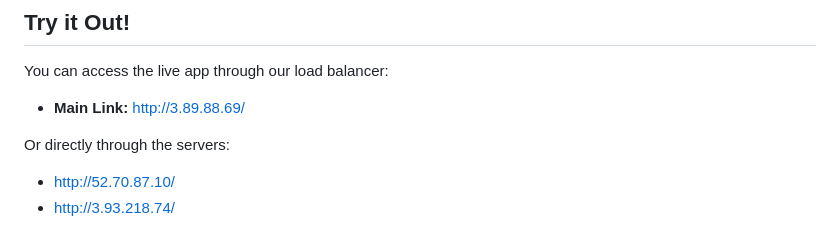
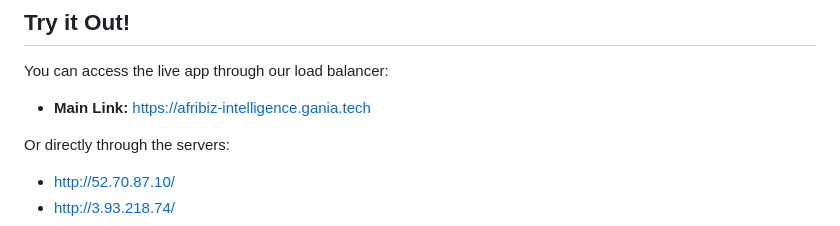
Before and after one commit to Gania-Isaro/afribiz-intelligence, a Markdown page: README.md, the part around the change. Rendered like a GitHub page.

Commit message:
updated main link to use https domain

```diff
--- a/README.md
+++ b/README.md
@@ -19,7 +19,7 @@ By putting all this data in one place, the dashboard saves time, reduces confusi
 
 ## Try it Out!
 You can access the live app through our load balancer:
-- **Main Link:** [http://3.89.88.69/](http://3.89.88.69/)
+- **Main Link:** [https://afribiz-intelligence.gania.tech](https://afribiz-intelligence.gania.tech)
 
 Or directly through the servers:
 - [http://52.70.87.10/](http://52.70.87.10/)
```
